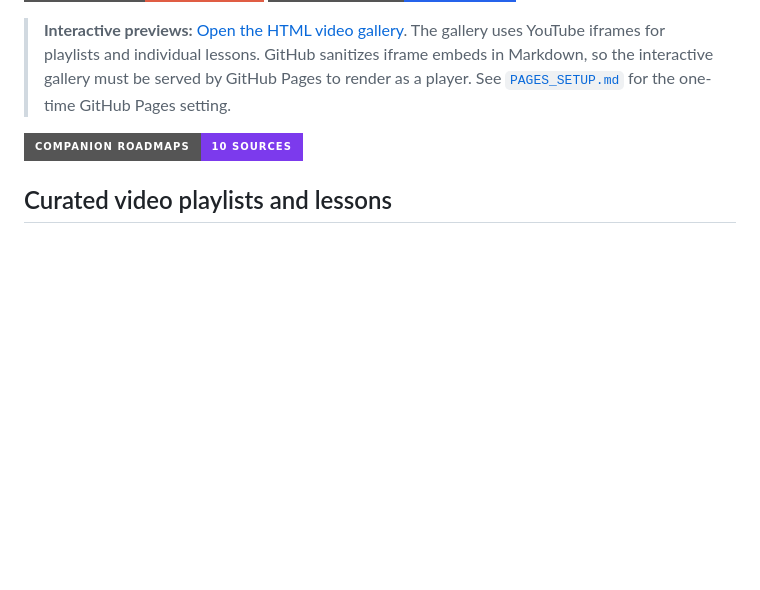
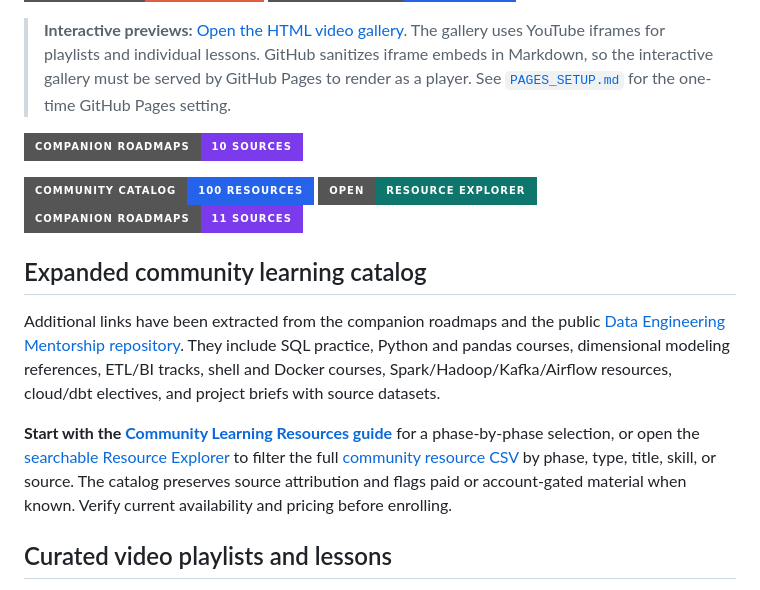
Before and after one commit to Sohila-Khaled-Abbas/data-engineering-learning-roadmap, a Markdown page: docs/RESOURCES.md, the part around the change. Rendered like a GitHub page; badges without logos; blank space fills up the shorter version.

Commit message:
Link expanded community learning catalog from resources page

```diff
--- a/docs/RESOURCES.md
+++ b/docs/RESOURCES.md
@@ -8,6 +8,16 @@ Start with free, official documentation and focused practice. A paid course is o
 > **Interactive previews:** [Open the HTML video gallery](VIDEO_LIBRARY.html). The gallery uses YouTube iframes for playlists and individual lessons. GitHub sanitizes iframe embeds in Markdown, so the interactive gallery must be served by GitHub Pages to render as a player. See [`PAGES_SETUP.md`](PAGES_SETUP.md) for the one-time GitHub Pages setting.
 
 [![Companion roadmaps](https://img.shields.io/badge/companion_roadmaps-10_sources-7c3aed?style=for-the-badge)](REFERENCE_ROADMAPS.md)
+
+[![Community learning catalog](https://img.shields.io/badge/community_catalog-100%20resources-2563eb?style=for-the-badge)](../data/community-learning-resources.csv)
+[![Resource Explorer](https://img.shields.io/badge/open-resource%20explorer-0f766e?style=for-the-badge)](../learning-resources.html)
+[![Companion roadmap references](https://img.shields.io/badge/companion_roadmaps-11_sources-7c3aed?style=for-the-badge)](REFERENCE_ROADMAPS.md)
+
+## Expanded community learning catalog
+
+Additional links have been extracted from the companion roadmaps and the public [Data Engineering Mentorship repository](https://github.com/ahmedshaaban1999/Data_Engineering_Mentorship). They include SQL practice, Python and pandas courses, dimensional modeling references, ETL/BI tracks, shell and Docker courses, Spark/Hadoop/Kafka/Airflow resources, cloud/dbt electives, and project briefs with source datasets.
+
+**Start with the [Community Learning Resources guide](COMMUNITY_RESOURCES.md)** for a phase-by-phase selection, or open the [searchable Resource Explorer](../learning-resources.html) to filter the full [community resource CSV](../data/community-learning-resources.csv) by phase, type, title, skill, or source. The catalog preserves source attribution and flags paid or account-gated material when known. Verify current availability and pricing before enrolling.
 
 ## Curated video playlists and lessons
 
```
